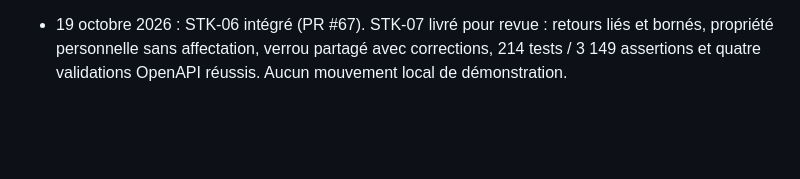
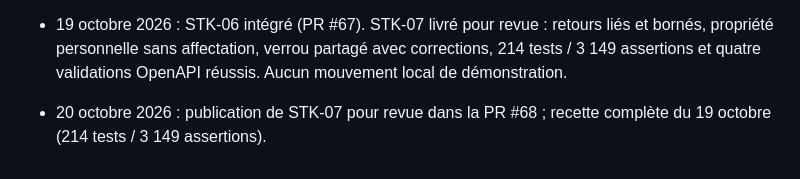
Before and after one commit to wwwy44c4mf-cpu/Gestion-Stock, a Markdown page: suivi.md, the part around one of its changes. Drawn GitHub-style; blank space fills up the shorter version.

```diff
--- a/suivi.md
+++ b/suivi.md
@@ -816,3 +816,4 @@ Les achats, commandes automatiques, facturation, ERP, géolocalisation, équipem
 - 18 octobre 2026 : choix utilisateur STK-05 : saisir directement la quantité correcte. STK-04 intégré (PR #65) ; STK-05 livré pour revue avec ajustements signés, corrections atomiques liées et migration `Version20261018223000`. 185 tests / 2 653 assertions et quatre validations OpenAPI réussis.
 - 19 octobre 2026 : STK-05 intégré (PR #66, fusion du 18 octobre). STK-06 livré pour revue : transferts atomiques, confirmation commune sous double périmètre, 199 tests / 2 909 assertions et quatre validations OpenAPI réussis. Aucun mouvement local de démonstration.
 - 19 octobre 2026 : STK-06 intégré (PR #67). STK-07 livré pour revue : retours liés et bornés, propriété personnelle sans affectation, verrou partagé avec corrections, 214 tests / 3 149 assertions et quatre validations OpenAPI réussis. Aucun mouvement local de démonstration.
+- 20 octobre 2026 : publication de STK-07 pour revue dans la PR #68 ; recette complète du 19 octobre (214 tests / 3 149 assertions).
```
Also changed, not shown: other parts of suivi.md (+1 -1 lines), docs/validation-stk07.md (+1 -1 lines).
